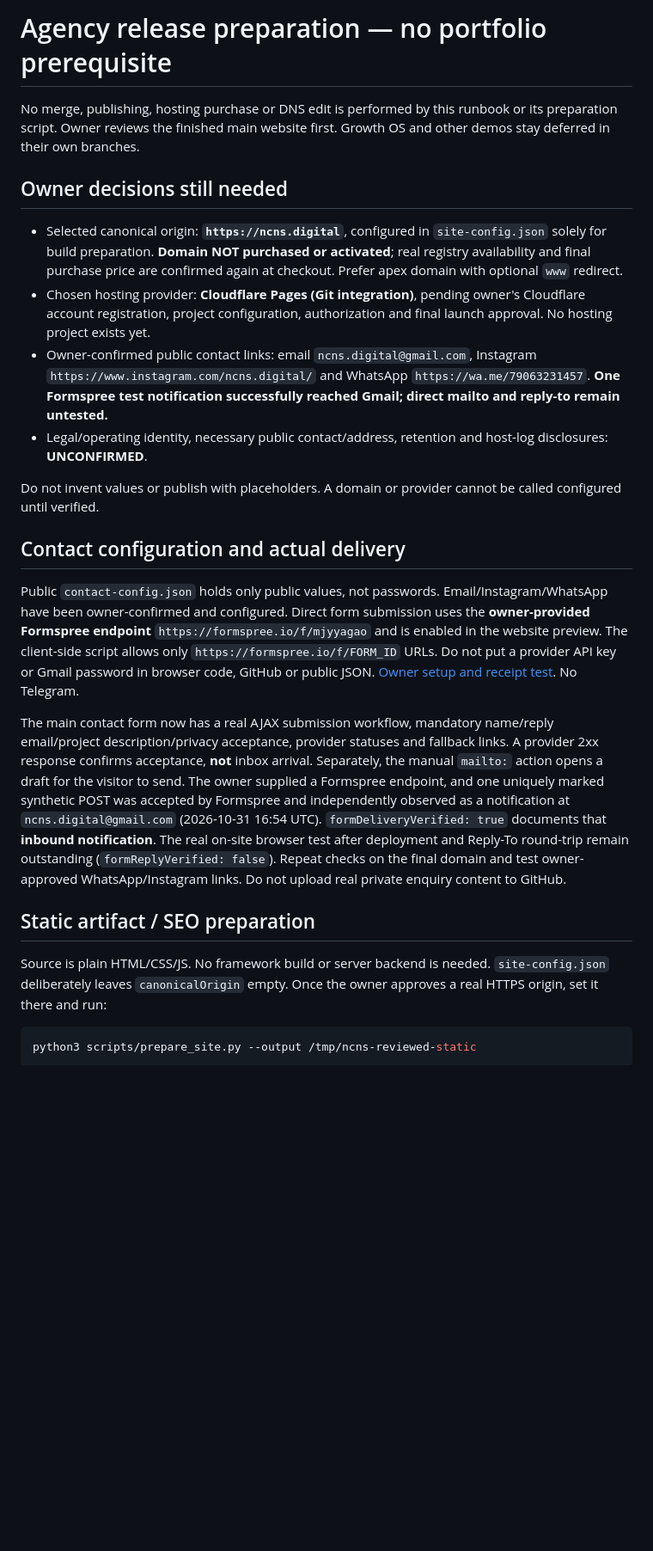
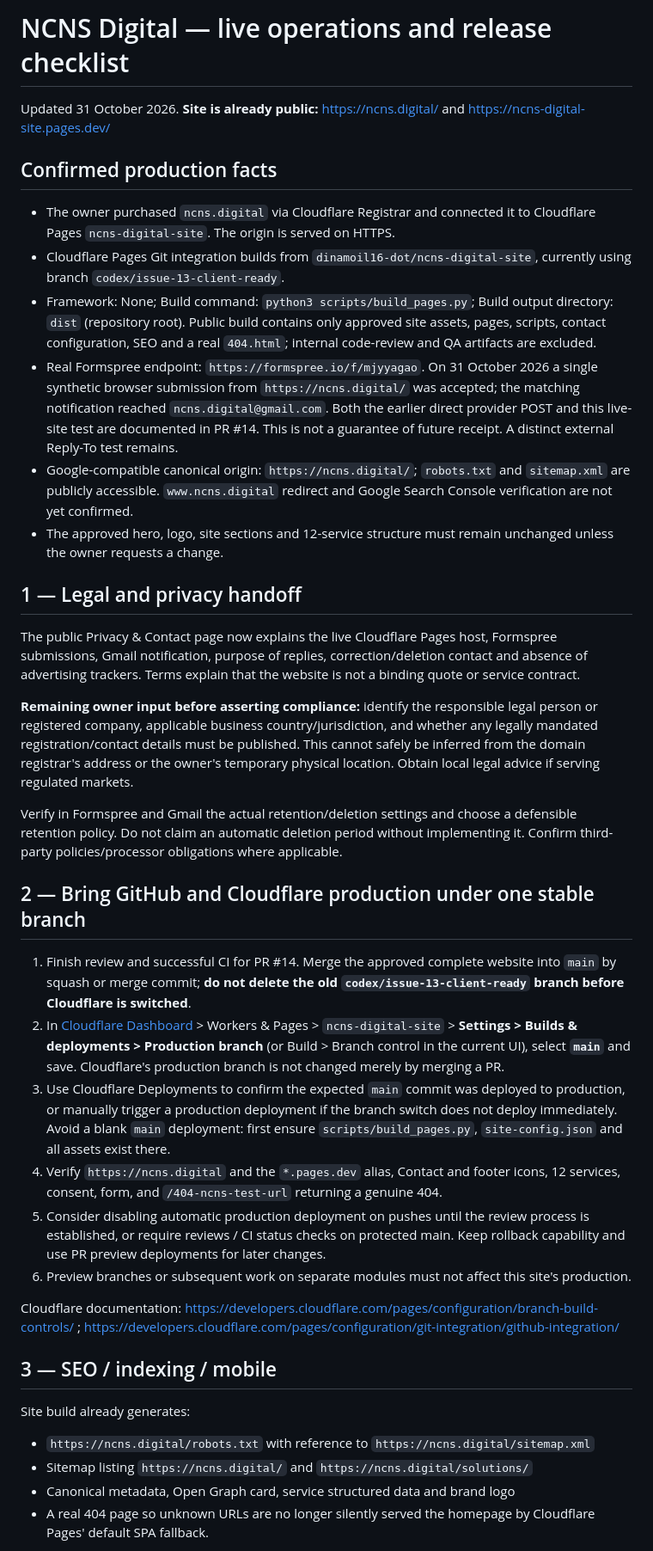
Before and after one commit to dinamoil16-dot/ncns-digital-site, a Markdown page: docs/launch/deployment.md, the part around one of its changes. Shown at 86% size. Drawn GitHub-style; blank space fills up the shorter version.

Commit message:
Update NCNS live deployment runbook for main branch handoff, privacy and Google indexing

````diff
--- a/docs/launch/deployment.md
+++ b/docs/launch/deployment.md
@@ -1,27 +1,38 @@
-# Agency release preparation — no portfolio prerequisite
+# NCNS Digital — live operations and release checklist
+Updated 31 October 2026. **Site is already public:** https://ncns.digital/ and https://ncns-digital-site.pages.dev/
 
-No merge, publishing, hosting purchase or DNS edit is performed by this runbook or its preparation script. Owner reviews the finished main website first. Growth OS and other demos stay deferred in their own branches.
+## Confirmed production facts
+- The owner purchased `ncns.digital` via Cloudflare Registrar and connected it to Cloudflare Pages `ncns-digital-site`. The origin is served on HTTPS.
+- Cloudflare Pages Git integration builds from `dinamoil16-dot/ncns-digital-site`, currently using branch `codex/issue-13-client-ready`.
+- Framework: None; Build command: `python3 scripts/build_pages.py`; Build output directory: `dist` (repository root). Public build contains only approved site assets, pages, scripts, contact configuration, SEO and a real `404.html`; internal code-review and QA artifacts are excluded.
+- Real Formspree endpoint: `https://formspree.io/f/mjyyagao`. On 31 October 2026 a single synthetic browser submission from `https://ncns.digital/` was accepted; the matching notification reached `ncns.digital@gmail.com`. Both the earlier direct provider POST and this live-site test are documented in PR #14. This is not a guarantee of future receipt. A distinct external Reply-To test remains.
+- Google-compatible canonical origin: `https://ncns.digital/`; `robots.txt` and `sitemap.xml` are publicly accessible. `www.ncns.digital` redirect and Google Search Console verification are not yet confirmed.
+- The approved hero, logo, site sections and 12-service structure must remain unchanged unless the owner requests a change.
 
-## Owner decisions still needed
+## 1 — Legal and privacy handoff
 
-- Selected canonical origin: **`https://ncns.digital`**, configured in `site-config.json` solely for build preparation. **Domain NOT purchased or activated**; real registry availability and final purchase price are confirmed again at checkout. Prefer apex domain with optional `www` redirect.
-- Chosen hosting provider: **Cloudflare Pages (Git integration)**, pending owner's Cloudflare account registration, project configuration, authorization and final launch approval. No hosting project exists yet.
-- Owner-confirmed public contact links: email `ncns.digital@gmail.com`, Instagram `https://www.instagram.com/ncns.digital/` and WhatsApp `https://wa.me/79063231457`. **One Formspree test notification successfully reached Gmail; direct mailto and reply-to remain untested.**
-- Legal/operating identity, necessary public contact/address, retention and host-log disclosures: **UNCONFIRMED**.
+The public Privacy & Contact page now explains the live Cloudflare Pages host, Formspree submissions, Gmail notification, purpose of replies, correction/deletion contact and absence of advertising trackers. Terms explain that the website is not a binding quote or service contract.
 
-Do not invent values or publish with placeholders. A domain or provider cannot be called configured until verified.
+**Remaining owner input before asserting compliance:** identify the responsible legal person or registered company, applicable business country/jurisdiction, and whether any legally mandated registration/contact details must be published. This cannot safely be inferred from the domain registrar's address or the owner's temporary physical location. Obtain local legal advice if serving regulated markets.
 
-## Contact configuration and actual delivery
+Verify in Formspree and Gmail the actual retention/deletion settings and choose a defensible retention policy. Do not claim an automatic deletion period without implementing it. Confirm third-party policies/processor obligations where applicable.
 
-Public `contact-config.json` holds only public values, not passwords. Email/Instagram/WhatsApp have been owner-confirmed and configured. Direct form submission uses the **owner-provided Formspree endpoint** `https://formspree.io/f/mjyyagao` and is enabled in the website preview. The client-side script allows only `https://formspree.io/f/FORM_ID` URLs. Do not put a provider API key or Gmail password in browser code, GitHub or public JSON. [Owner setup and receipt test](FORM-DELIVERY.md). No Telegram.
+## 2 — Bring GitHub and Cloudflare production under one stable branch
 
-The main contact form now has a real AJAX submission workflow, mandatory name/reply email/project description/privacy acceptance, provider statuses and fallback links. A provider 2xx response confirms acceptance, **not** inbox arrival. Separately, the manual `mailto:` action opens a draft for the visitor to send. The owner supplied a Formspree endpoint, and one uniquely marked synthetic POST was accepted by Formspree and independently observed as a notification at `ncns.digital@gmail.com` (2026-10-31 16:54 UTC). `formDeliveryVerified: true` documents that **inbound notification**. The real on-site browser test after deployment and Reply-To round-trip remain outstanding (`formReplyVerified: false`). Repeat checks on the final domain and test owner-approved WhatsApp/Instagram links. Do not upload real private enquiry content to GitHub.
+1. Finish review and successful CI for PR #14. Merge the approved complete website into `main` by squash or merge commit; **do not delete the old `codex/issue-13-client-ready` branch before Cloudflare is switched**.
+2. In [Cloudflare Dashboard](https://dash.cloudflare.com/) > Workers & Pages > `ncns-digital-site` > **Settings > Builds & deployments > Production branch** (or Build > Branch control in the current UI), select **`main`** and save. Cloudflare's production branch is not changed merely by merging a PR.
+3. Use Cloudflare Deployments to confirm the expected `main` commit was deployed to production, or manually trigger a production deployment if the branch switch does not deploy immediately. Avoid a blank `main` deployment: first ensure `scripts/build_pages.py`, `site-config.json` and all assets exist there.
+4. Verify `https://ncns.digital` and the `*.pages.dev` alias, Contact and footer icons, 12 services, consent, form, and `/404-ncns-test-url` returning a genuine 404.
+5. Consider disabling automatic production deployment on pushes until the review process is established, or require reviews / CI status checks on protected main. Keep rollback capability and use PR preview deployments for later changes.
+6. Preview branches or subsequent work on separate modules must not affect this site's production.
 
-## Static artifact / SEO preparation
+Cloudflare documentation: https://developers.cloudflare.com/pages/configuration/branch-build-controls/ ; https://developers.cloudflare.com/pages/configuration/git-integration/github-integration/
 
-Source is plain HTML/CSS/JS. No framework build or server backend is needed. `site-config.json` deliberately leaves `canonicalOrigin` empty. Once the owner approves a real HTTPS origin, set it there and run:
+## 3 — SEO / indexing / mobile
 
-```sh
-python3 scripts/prepare_site.py --output /tmp/ncns-reviewed-static
-```
+Site build already generates:
+- `https://ncns.digital/robots.txt` with reference to `https://ncns.digital/sitemap.xml`
+- Sitemap listing `https://ncns.digital/` and `https://ncns.digital/solutions/`
+- Canonical metadata, Open Graph card, service structured data and brand logo
+- A real 404 page so unknown URLs are no longer silently served the homepage by Cloudflare Pages' default SPA fallback.
 
````
Also changed, not shown: other parts of docs/launch/deployment.md (+15 -33 lines).
